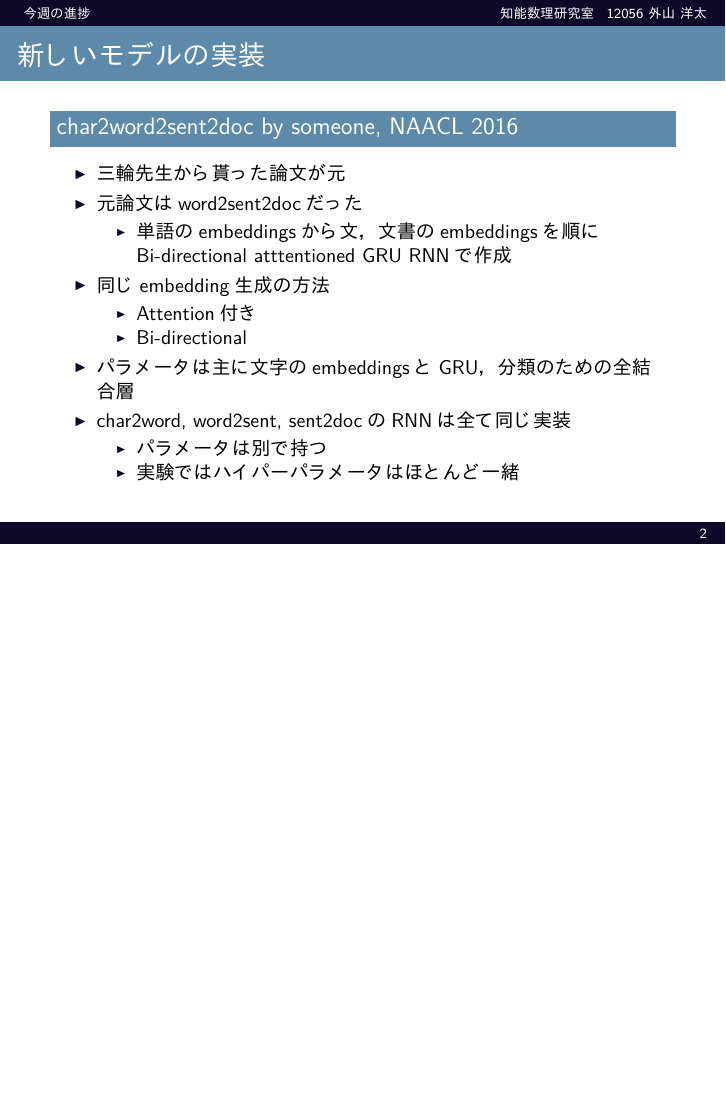
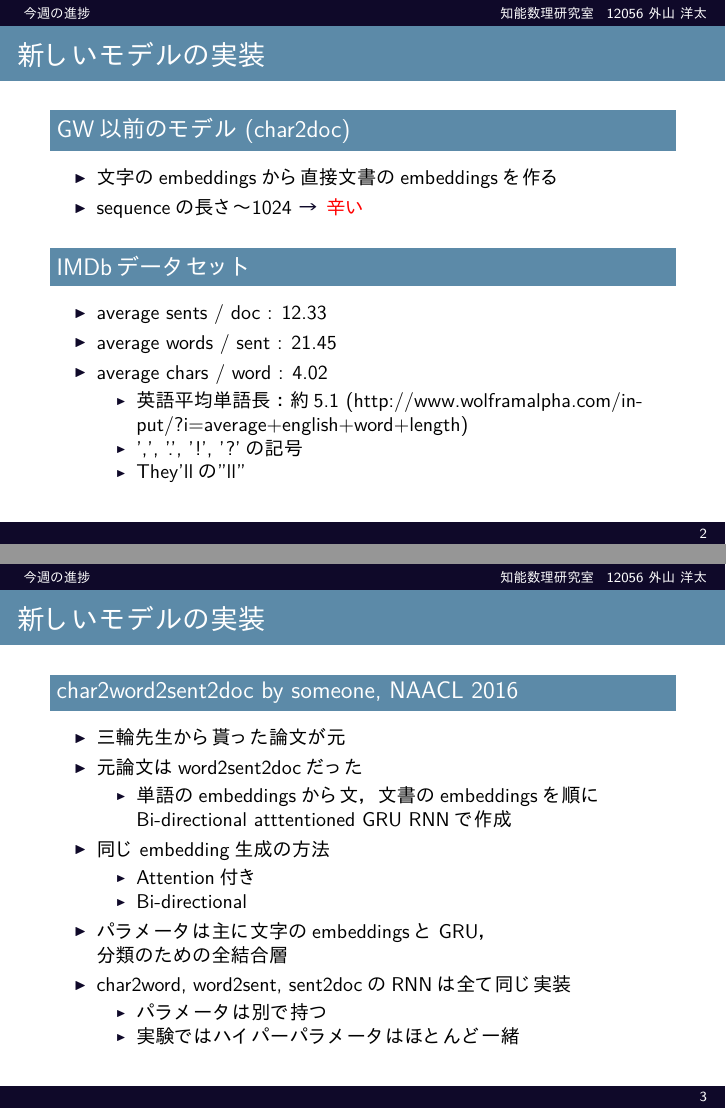
Before and after one commit to ytoyama/weekly_reports, LaTeX slides (20160512/presentation.tex): page 2 of 7 before the commit and pages 2 and 3 of 8 after it, the two joined at a grey line, the shorter picture padded with empty space. The pictures show the PDF file 20160512/presentation.pdf that the author committed with the source.

Commit message:
Update contents

```diff
--- a/20160512/presentation.tex
+++ b/20160512/presentation.tex
@@ -32,6 +32,27 @@
 \end{frame}
 
 \begin{frame}{新しいモデルの実装}
+  \begin{block}{GW以前のモデル (char2doc)}
+    \begin{itemize}
+      \item 文字のembeddingsから直接文書のembeddingsを作る
+      \item sequenceの長さ〜1024 \arrow \fire{辛い}
+    \end{itemize}
+  \end{block}
+  \begin{block}{IMDbデータセット}
+    \begin{itemize}
+      \item average sents / doc : 12.33
+      \item average words / sent : 21.45
+      \item average chars / word : 4.02
+      \begin{itemize}
+        \item 英語平均単語長：約5.1 (http://www.wolframalpha.com/input/?i=average+english+word+length)
+        \item ',', '.', '!', '?'の記号
+        \item They'llの"ll"
+      \end{itemize}
+    \end{itemize}
+  \end{block}
+\end{frame}
+
+\begin{frame}{新しいモデルの実装}
   \begin{block}{char2word2sent2doc by someone, NAACL 2016}
     \begin{itemize}
       \item 三輪先生から貰った論文が元
```
Also changed, not shown: 20160512/presentation.pdf, 20160512/presentation.tex (2 more changed lines).
